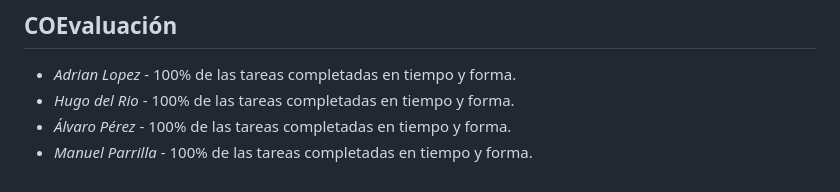
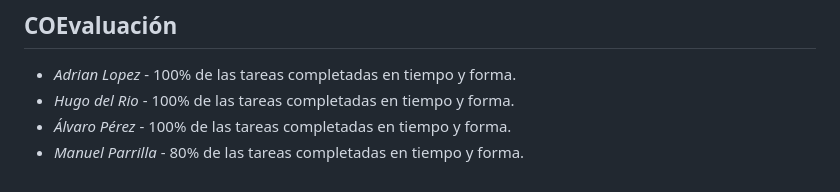
Before and after one commit to alvarops11/MAHARent, a Markdown page: README.md, the part around the change. Drawn GitHub-style.

Commit message:
Update Manuel Parrilla's task completion percentage

```diff
--- a/README.md
+++ b/README.md
@@ -361,4 +361,4 @@ MAHARent
 - *Adrian Lopez* - 100% de las tareas completadas en tiempo y forma.
 - *Hugo del Rio* - 100% de las tareas completadas en tiempo y forma.
 - *Álvaro Pérez* - 100% de las tareas completadas en tiempo y forma.
-- *Manuel Parrilla* - 100% de las tareas completadas en tiempo y forma.
+- *Manuel Parrilla* - 80% de las tareas completadas en tiempo y forma.
```
